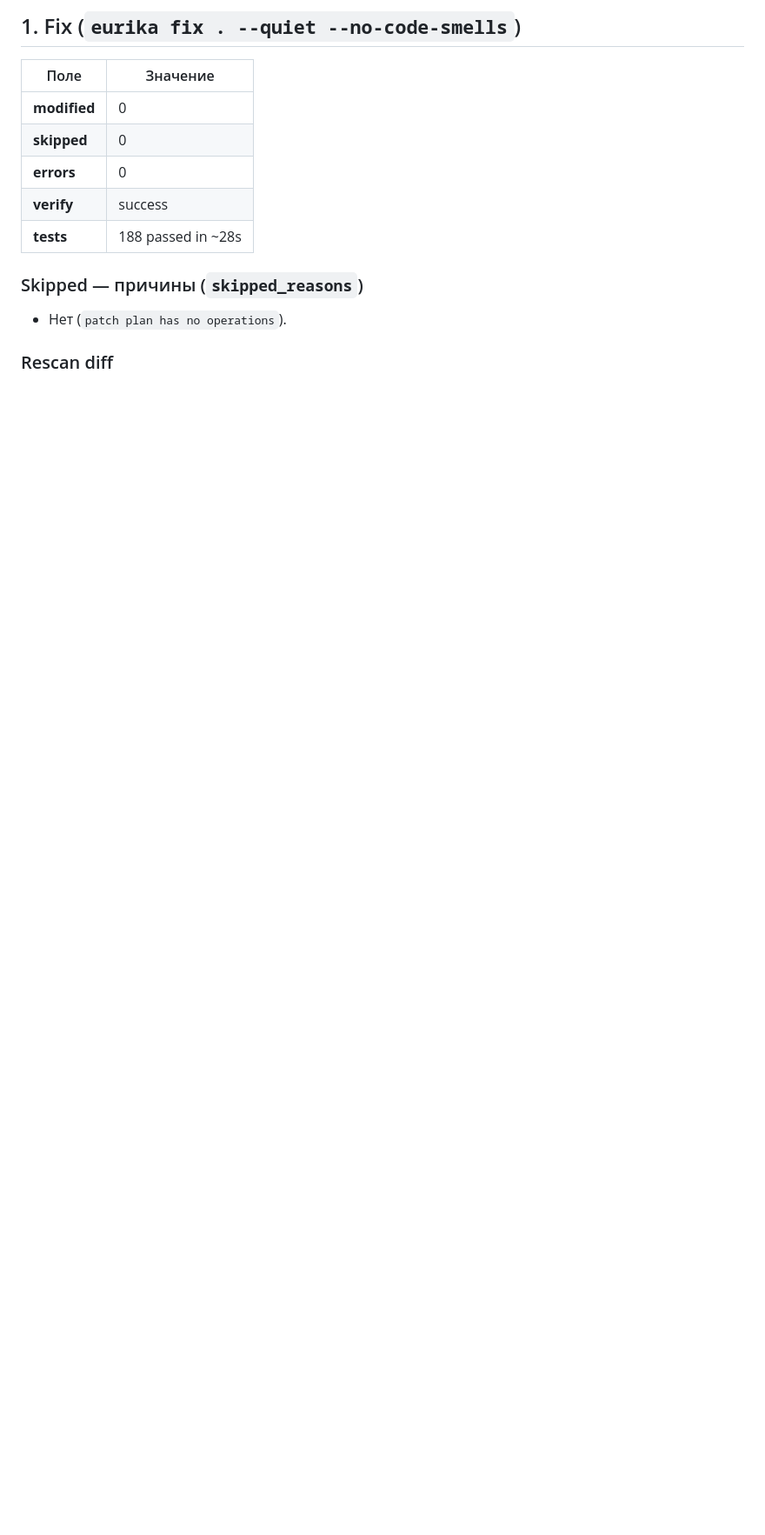
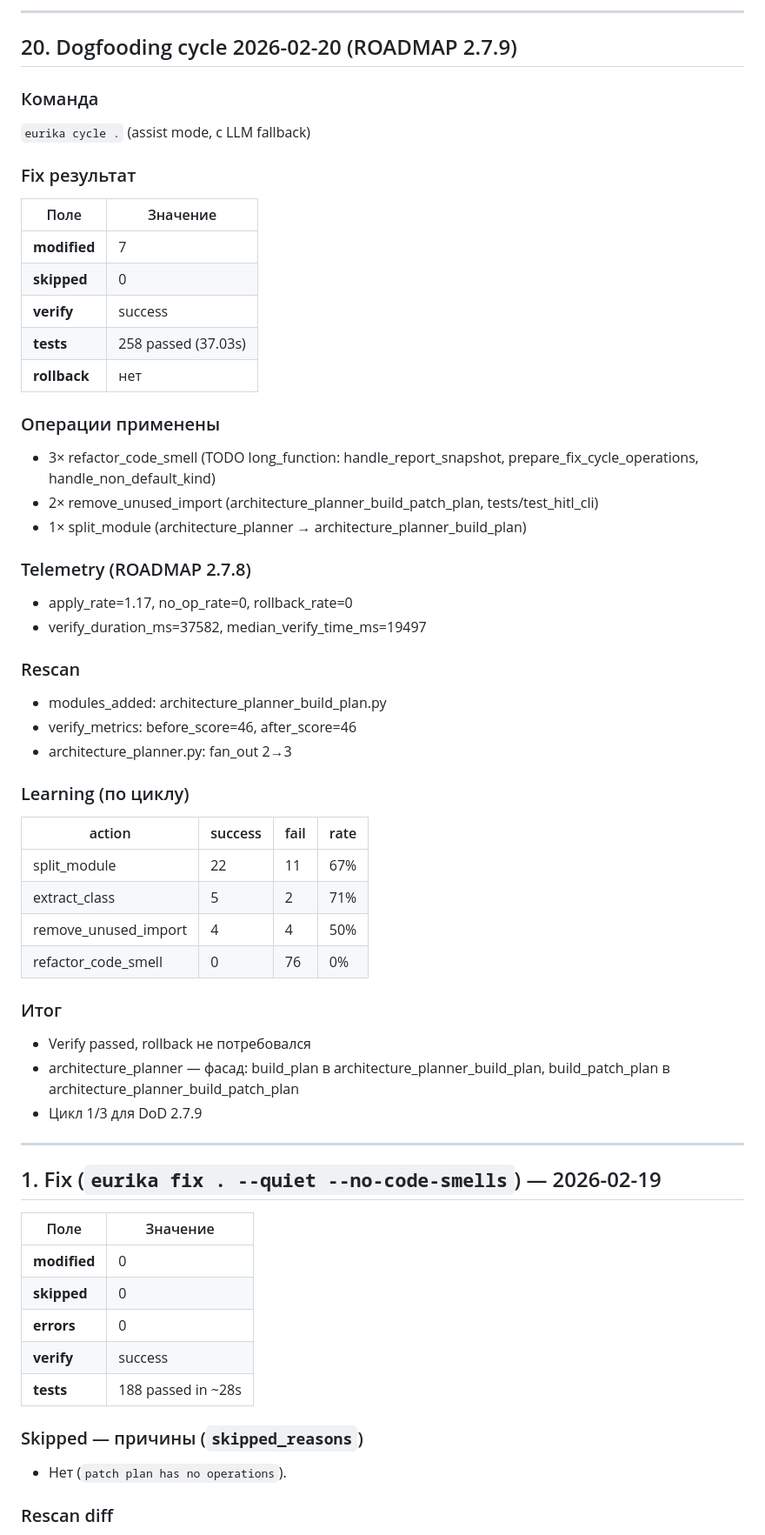
Before and after one commit to isayeu/eurika_2.0, a Markdown page: CYCLE_REPORT.md, the part around one of its changes. Shown at 87% size. GitHub-like rendering; blank space fills up the shorter version.

Commit message:
docs(2.7.10): CYCLE_REPORT §20, ROADMAP 2.7.9/2.7.10, DOGFOODING telemetry
- CYCLE_REPORT: dogfooding cycle 2026-02-20, telemetry, learning
- ROADMAP: 2.7.9 progress 1/3, 2.7.10 in progress
- DOGFOODING: runtime modes, venv paths, telemetry section

Co-authored-by: Cursor <cursoragent@cursor.com>

```diff
--- a/CYCLE_REPORT.md
+++ b/CYCLE_REPORT.md
@@ -2,5 +2,50 @@
 
-## 1. Fix (`eurika fix . --quiet --no-code-smells`)
+---
+
+## 20. Dogfooding cycle 2026-02-20 (ROADMAP 2.7.9)
+
+### Команда
+`eurika cycle .` (assist mode, с LLM fallback)
+
+### Fix результат
+| Поле | Значение |
+|------|----------|
+| **modified** | 7 |
+| **skipped** | 0 |
+| **verify** | success |
+| **tests** | 258 passed (37.03s) |
+| **rollback** | нет |
+
+### Операции применены
+- 3× refactor_code_smell (TODO long_function: handle_report_snapshot, prepare_fix_cycle_operations, handle_non_default_kind)
+- 2× remove_unused_import (architecture_planner_build_patch_plan, tests/test_hitl_cli)
+- 1× split_module (architecture_planner → architecture_planner_build_plan)
+
+### Telemetry (ROADMAP 2.7.8)
+- apply_rate=1.17, no_op_rate=0, rollback_rate=0
+- verify_duration_ms=37582, median_verify_time_ms=19497
+
+### Rescan
+- modules_added: architecture_planner_build_plan.py
+- verify_metrics: before_score=46, after_score=46
+- architecture_planner.py: fan_out 2→3
+
+### Learning (по циклу)
+| action | success | fail | rate |
+|--------|---------|------|------|
+| split_module | 22 | 11 | 67% |
+| extract_class | 5 | 2 | 71% |
+| remove_unused_import | 4 | 4 | 50% |
+| refactor_code_smell | 0 | 76 | 0% |
+
+### Итог
+- Verify passed, rollback не потребовался
+- architecture_planner — фасад: build_plan в architecture_planner_build_plan, build_patch_plan в architecture_planner_build_patch_plan
+- Цикл 1/3 для DoD 2.7.9
+
+---
+
+## 1. Fix (`eurika fix . --quiet --no-code-smells`) — 2026-02-19
 
 | Поле | Значение |
 |------|----------|
```
Also changed, not shown: other parts of CYCLE_REPORT.md (+1 -1 lines), DOGFOODING.md (+10 -1 lines), ROADMAP.md (+2 -0 lines).
